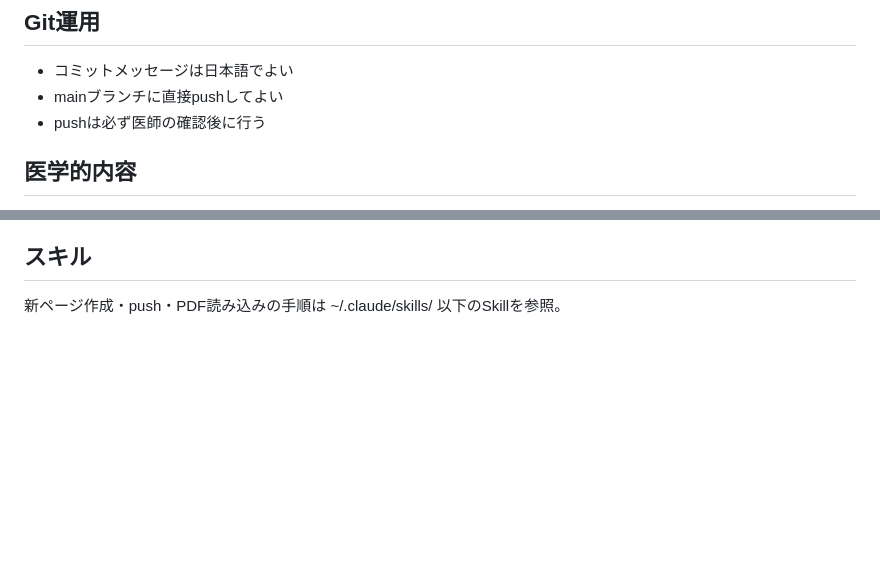
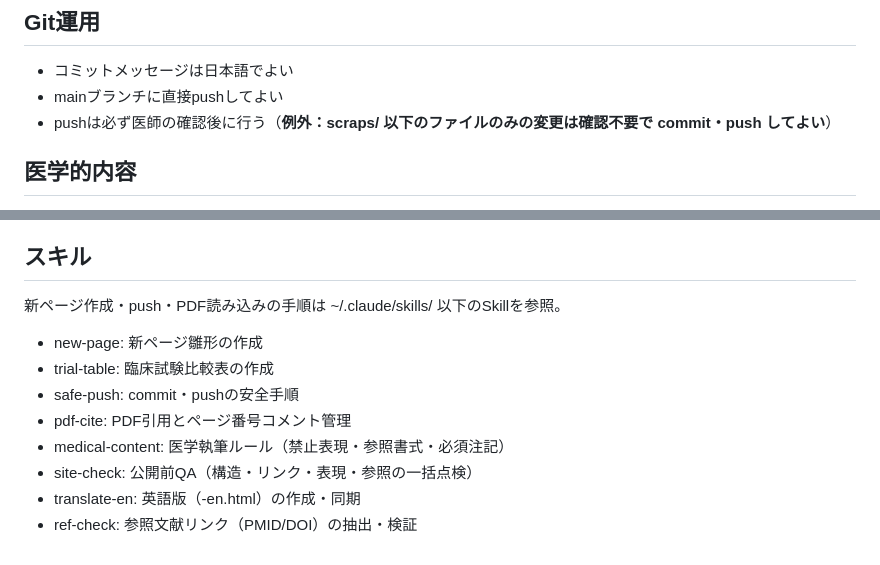
Before and after one commit to UMA-lung/lungatlas, a Markdown page: CLAUDE.md, 2 parts joined by grey strips. Rendered like a GitHub page; blank space fills up the shorter version.

Commit message:
CLAUDE.md: scraps/以下の変更は確認不要でcommit・pushを許可

```diff
--- a/CLAUDE.md
+++ b/CLAUDE.md
@@ -32,7 +32,7 @@ Textbook/               # 参考PDFテキスト集（git管理外）
 ## Git運用
 - コミットメッセージは日本語でよい
 - mainブランチに直接pushしてよい
-- pushは必ず医師の確認後に行う
+- pushは必ず医師の確認後に行う（**例外：scraps/ 以下のファイルのみの変更は確認不要で commit・push してよい**）
 
 ## 医学的内容
 - **書かれていないことを推測で補填しない**：テキスト・論文・ユーザーの入力に明記されていない内容（数値・臨床的意見・手術難易度など）は記載しない。根拠のある情報のみ書く
@@ -66,3 +66,12 @@ Textbook/               # 参考PDFテキスト集（git管理外）
 
 ## スキル
 新ページ作成・push・PDF読み込みの手順は ~/.claude/skills/ 以下のSkillを参照。
+
+- new-page: 新ページ雛形の作成
+- trial-table: 臨床試験比較表の作成
+- safe-push: commit・pushの安全手順
+- pdf-cite: PDF引用とページ番号コメント管理
+- medical-content: 医学執筆ルール（禁止表現・参照書式・必須注記）
+- site-check: 公開前QA（構造・リンク・表現・参照の一括点検）
+- translate-en: 英語版（-en.html）の作成・同期
+- ref-check: 参照文献リンク（PMID/DOI）の抽出・検証
```
